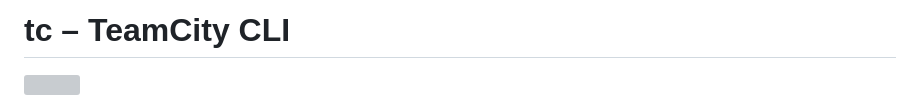
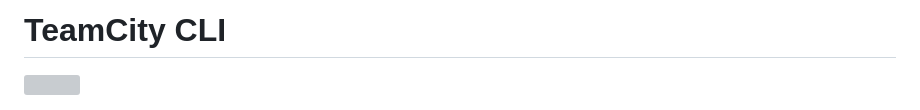
Before and after one commit to JetBrains/teamcity-cli, a Markdown page: README.md, the part around one of its changes. Drawn GitHub-style; grey boxes are pictures that could not be loaded.

Commit message:
Change project title and enhance README with image
Updated project title and added a new image.

```diff
--- a/README.md
+++ b/README.md
@@ -1,4 +1,4 @@
-# tc – TeamCity CLI
+# TeamCity CLI
 ![](https://camo.githubusercontent.com/d9709c2147c51a80d08fae89a583024a5565a1962d5495a16aadd97b79be94ec/68747470733a2f2f6a622e67672f6261646765732f7465616d2d706c61737469632e737667)
 
 > Note: this is an experimental project. Team projects are created by JetBrains employees. These projects include 20% projects, internal hackathons, those that support product development process, and/or benefit the JetBrains developer community. Team Projects are available for all to use in accordance to the licensing terms, despite not being officially supported. However, there are times that Team Projects become Official Projects.
```
Also changed, not shown: other parts of README.md (+2 -0 lines).
